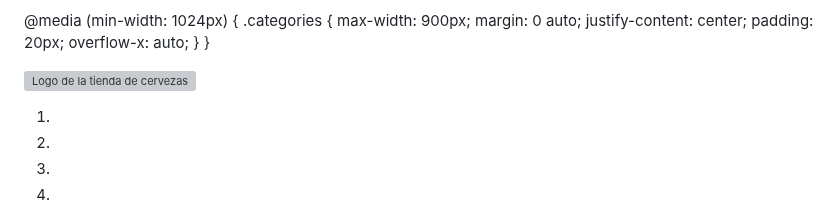
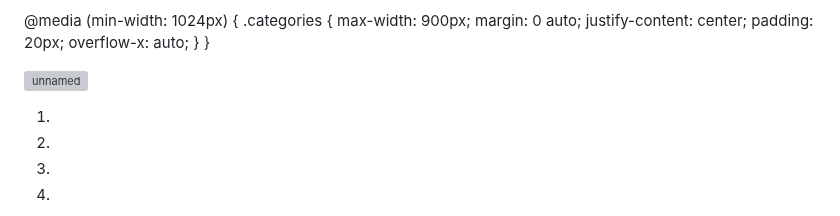
Before and after one commit to davidregx/TIENDA, a Markdown page: README.md, the part around the change. Drawn GitHub-style; grey boxes are pictures that could not be loaded.

```diff
--- a/README.md
+++ b/README.md
@@ -335,7 +335,7 @@
     </head>
     <body>
     <div class="header">
-    <img alt="Logo de la tienda de cervezas" src="https://ibb.co/2Ry1rRv"/>
+   <img src="https://i.ibb.co/VbtcGbg/unnamed.png" alt="unnamed" border="0">
     </div>
 <!-- Carousel Bootstrap -->
 <div id="carouselExampleIndicators" class="carousel slide" data-ride="carousel" style="max-width:900px; margin: 10px auto; border-radius:20px;">
```
